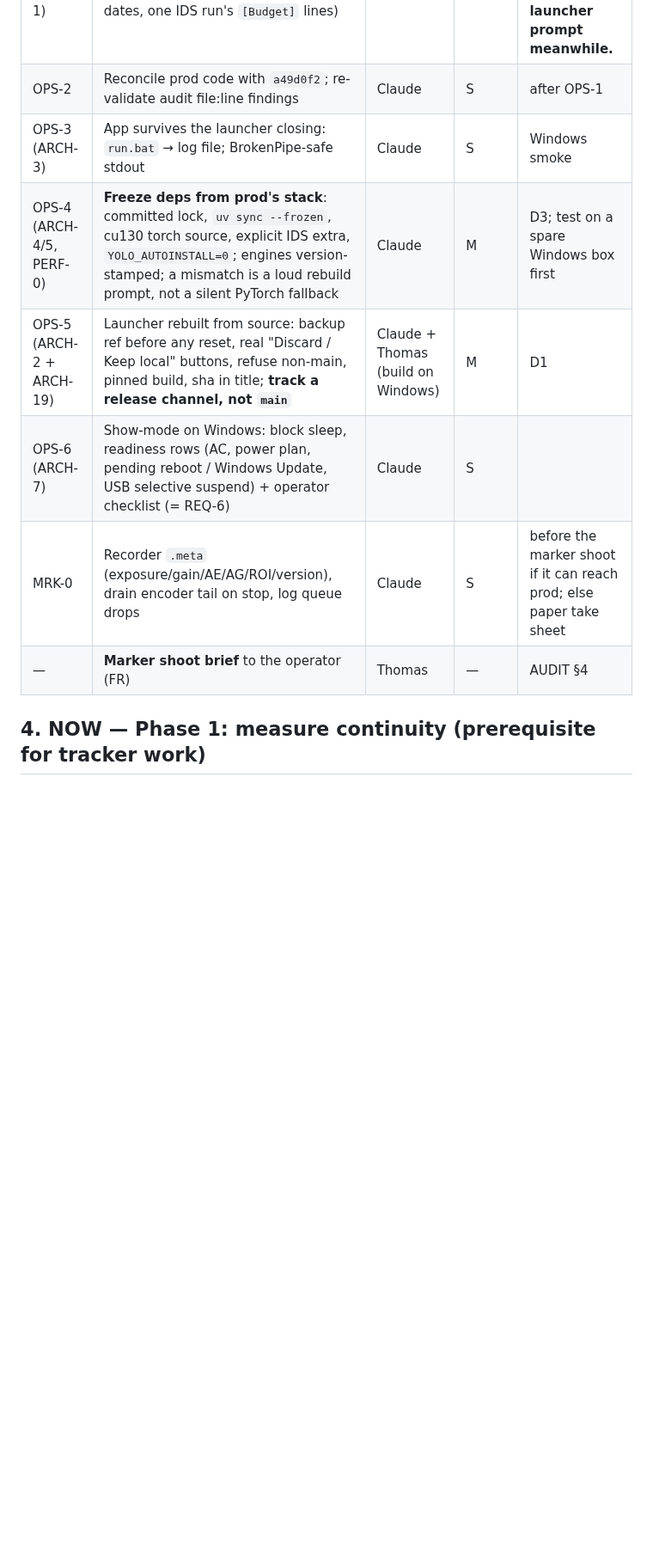
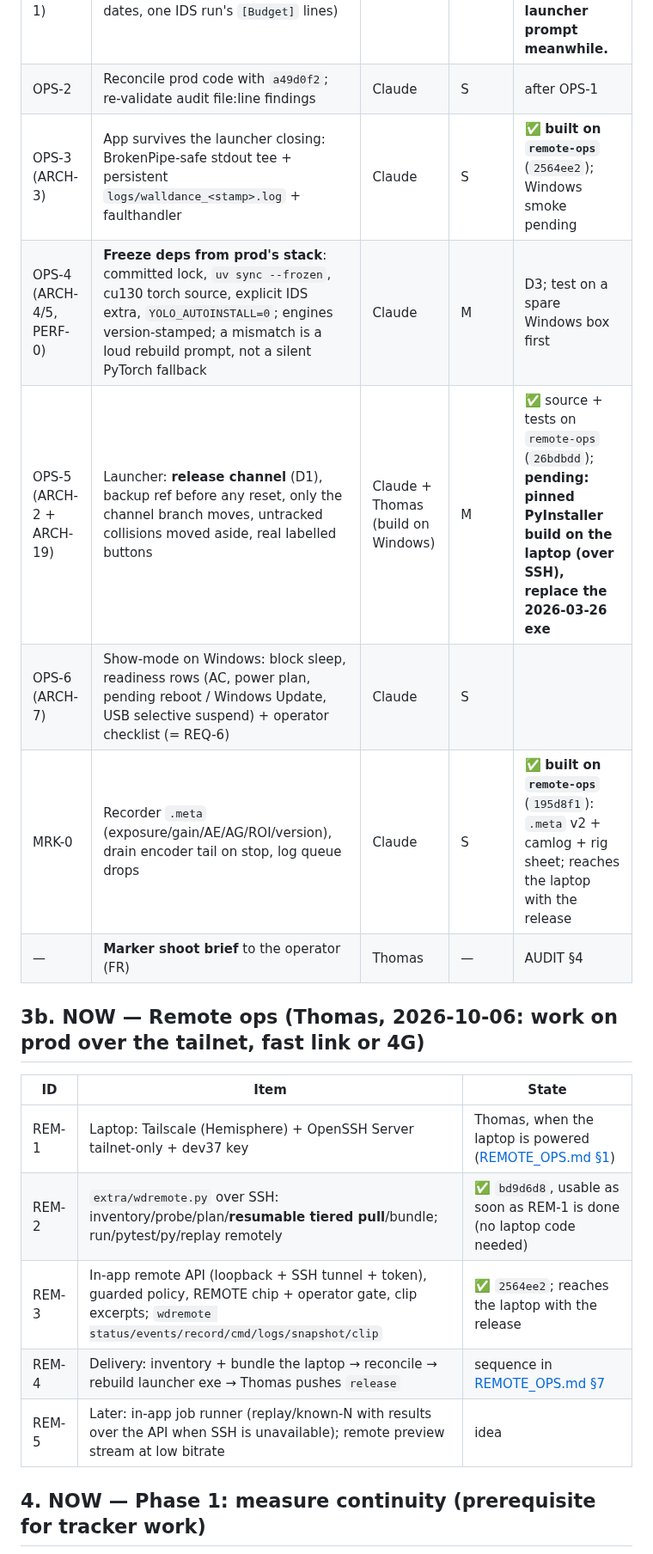
Before and after one commit to Hemisphere-Project/WallDance, a Markdown page: docs/ROADMAP_v2_DRAFT.md, the part around one of its changes. Shown at 86% size. Drawn GitHub-style; blank space fills up the shorter version.

Commit message:
docs: record D1/D3/D4/D5 answers + remote-ops track in the audit and ROADMAP v2 draft
Claude-Session: https://claude.ai/code/session_01DXENpDE6RLPRBPpVzFQsEm

```diff
--- a/docs/ROADMAP_v2_DRAFT.md
+++ b/docs/ROADMAP_v2_DRAFT.md
@@ -70,12 +70,22 @@ with no per-venue knob tuning.
 |---|---|---|---|---|
 | OPS-1 (ARCH-1) | **Retrieve + back up prod** (git bundle, `projects/`, freeze, engine dates, one IDS run's `[Budget]` lines) | Thomas | S | Checklist: AUDIT §3. **Never "Yes" to the launcher prompt meanwhile.** |
 | OPS-2 | Reconcile prod code with `a49d0f2`; re-validate audit file:line findings | Claude | S | after OPS-1 |
-| OPS-3 (ARCH-3) | App survives the launcher closing: `run.bat` → log file; BrokenPipe-safe stdout | Claude | S | Windows smoke |
+| OPS-3 (ARCH-3) | App survives the launcher closing: BrokenPipe-safe stdout tee + persistent `logs/walldance_<stamp>.log` + faulthandler | Claude | S | ✅ **built on `remote-ops`** (`2564ee2`); Windows smoke pending |
 | OPS-4 (ARCH-4/5, PERF-0) | **Freeze deps from prod's stack**: committed lock, `uv sync --frozen`, cu130 torch source, explicit IDS extra, `YOLO_AUTOINSTALL=0`; engines version-stamped; a mismatch is a loud rebuild prompt, not a silent PyTorch fallback | Claude | M | D3; test on a spare Windows box first |
-| OPS-5 (ARCH-2 + ARCH-19) | Launcher rebuilt from source: backup ref before any reset, real "Discard / Keep local" buttons, refuse non-main, pinned build, sha in title; **track a release channel, not `main`** | Claude + Thomas (build on Windows) | M | D1 |
+| OPS-5 (ARCH-2 + ARCH-19) | Launcher: **release channel** (D1), backup ref before any reset, only the channel branch moves, untracked collisions moved aside, real labelled buttons | Claude + Thomas (build on Windows) | M | ✅ source + tests on `remote-ops` (`26bdbdd`); **pending: pinned PyInstaller build on the laptop (over SSH), replace the 2026-03-26 exe** |
 | OPS-6 (ARCH-7) | Show-mode on Windows: block sleep, readiness rows (AC, power plan, pending reboot / Windows Update, USB selective suspend) + operator checklist (= REQ-6) | Claude | S | |
-| MRK-0 | Recorder `.meta` (exposure/gain/AE/AG/ROI/version), drain encoder tail on stop, log queue drops | Claude | S | before the marker shoot if it can reach prod; else paper take sheet |
+| MRK-0 | Recorder `.meta` (exposure/gain/AE/AG/ROI/version), drain encoder tail on stop, log queue drops | Claude | S | ✅ **built on `remote-ops`** (`195d8f1`): `.meta` v2 + camlog + rig sheet; reaches the laptop with the release |
 | — | **Marker shoot brief** to the operator (FR) | Thomas | — | AUDIT §4 |
+
+## 3b. NOW — Remote ops (Thomas, 2026-10-06: work on prod over the tailnet, fast link or 4G)
+
+| ID | Item | State |
+|---|---|---|
+| REM-1 | Laptop: Tailscale (Hemisphere) + OpenSSH Server tailnet-only + dev37 key | Thomas, when the laptop is powered ([REMOTE_OPS.md §1](REMOTE_OPS.md)) |
+| REM-2 | `extra/wdremote.py` over SSH: inventory/probe/plan/**resumable tiered pull**/bundle; run/pytest/py/replay remotely | ✅ `bd9d6d8`, usable as soon as REM-1 is done (no laptop code needed) |
+| REM-3 | In-app remote API (loopback + SSH tunnel + token), guarded policy, REMOTE chip + operator gate, clip excerpts; `wdremote status/events/record/cmd/logs/snapshot/clip` | ✅ `2564ee2`; reaches the laptop with the release |
+| REM-4 | Delivery: inventory + bundle the laptop → reconcile → rebuild launcher exe → Thomas pushes `release` | sequence in [REMOTE_OPS.md §7](REMOTE_OPS.md) |
+| REM-5 | Later: in-app job runner (replay/known-N with results over the API when SSH is unavailable); remote preview stream at low bitrate | idea |
 
 ## 4. NOW — Phase 1: measure continuity (prerequisite for tracker work)
 
```
Also changed, not shown: other parts of docs/ROADMAP_v2_DRAFT.md (+4 -6 lines), docs/AUDIT_2026-10.md (+12 -0 lines).
